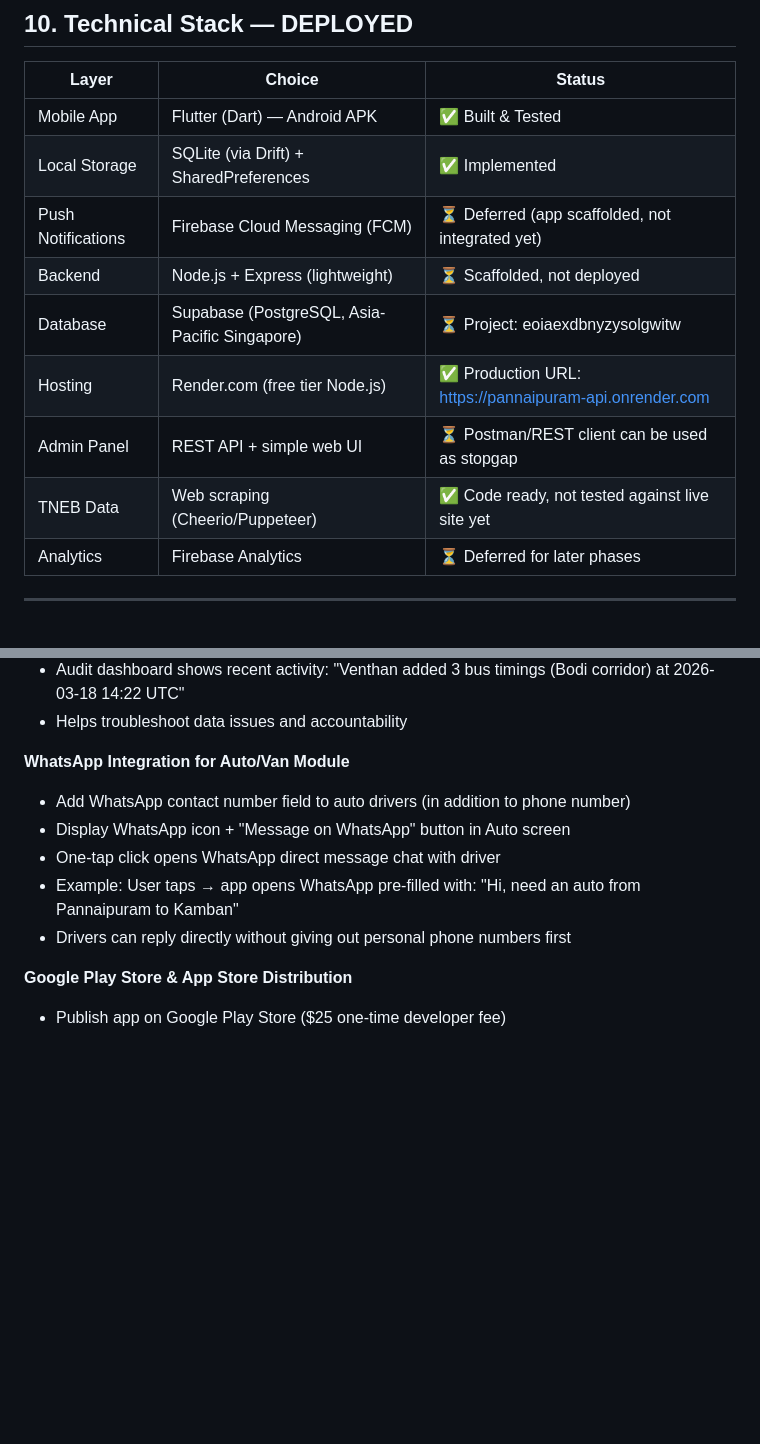
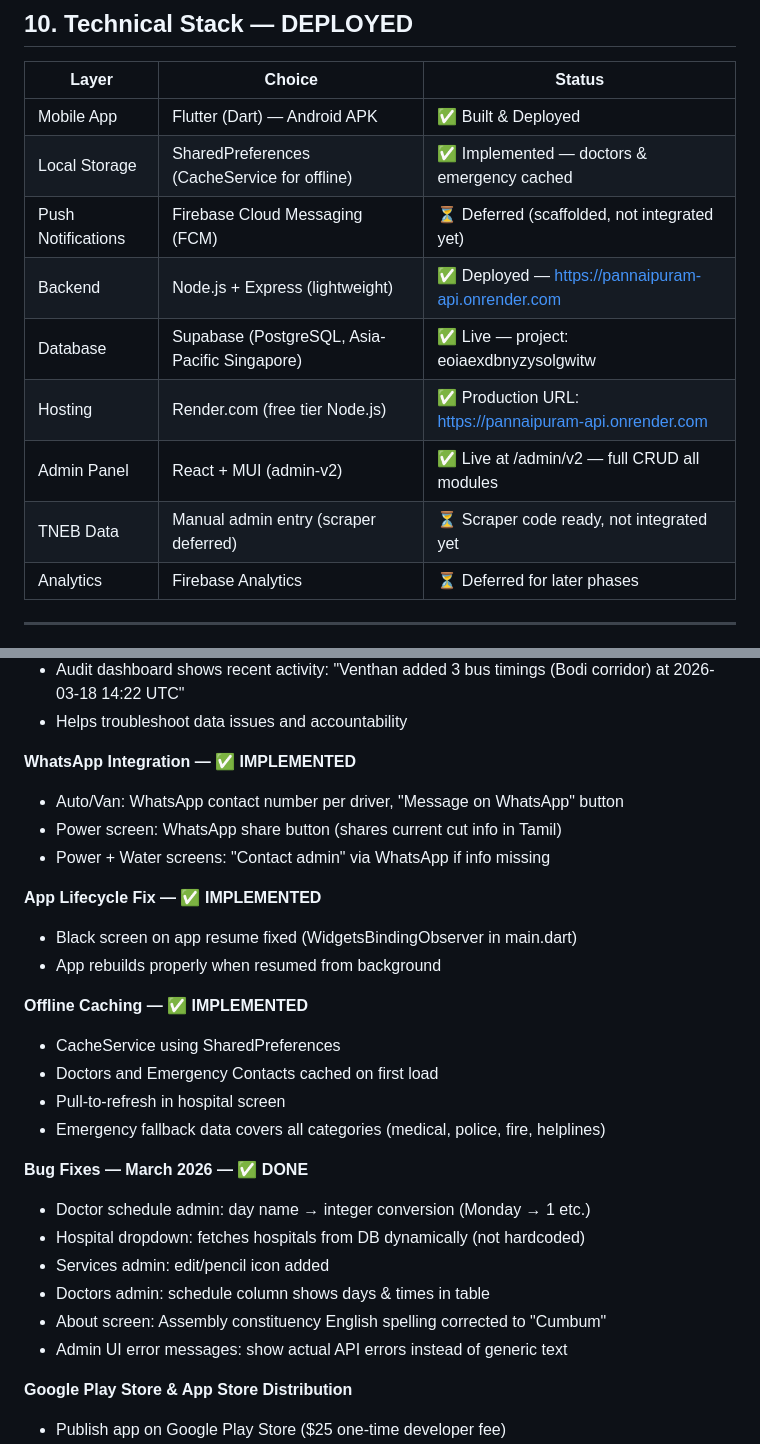
Before and after one commit to VenthanGowthamS/Pannaipuram, a Markdown page: docs/requirements.md, 2 parts joined by grey strips. Drawn GitHub-style; blank space fills up the shorter version.

```diff
--- a/docs/requirements.md
+++ b/docs/requirements.md
@@ -423,14 +423,14 @@ WHY NOT STATIC DATA IN THE APP?
 
 | Layer | Choice | Status |
 |---|---|---|
-| Mobile App | Flutter (Dart) — Android APK | ✅ Built & Tested |
-| Local Storage | SQLite (via Drift) + SharedPreferences | ✅ Implemented |
-| Push Notifications | Firebase Cloud Messaging (FCM) | ⏳ Deferred (app scaffolded, not integrated yet) |
-| Backend | Node.js + Express (lightweight) | ⏳ Scaffolded, not deployed |
-| Database | Supabase (PostgreSQL, Asia-Pacific Singapore) | ⏳ Project: eoiaexdbnyzysolgwitw |
+| Mobile App | Flutter (Dart) — Android APK | ✅ Built & Deployed |
+| Local Storage | SharedPreferences (CacheService for offline) | ✅ Implemented — doctors & emergency cached |
+| Push Notifications | Firebase Cloud Messaging (FCM) | ⏳ Deferred (scaffolded, not integrated yet) |
+| Backend | Node.js + Express (lightweight) | ✅ Deployed — https://pannaipuram-api.onrender.com |
+| Database | Supabase (PostgreSQL, Asia-Pacific Singapore) | ✅ Live — project: eoiaexdbnyzysolgwitw |
 | Hosting | Render.com (free tier Node.js) | ✅ Production URL: https://pannaipuram-api.onrender.com |
-| Admin Panel | REST API + simple web UI | ⏳ Postman/REST client can be used as stopgap |
-| TNEB Data | Web scraping (Cheerio/Puppeteer) | ✅ Code ready, not tested against live site yet |
+| Admin Panel | React + MUI (admin-v2) | ✅ Live at /admin/v2 — full CRUD all modules |
+| TNEB Data | Manual admin entry (scraper deferred) | ⏳ Scraper code ready, not integrated yet |
 | Analytics | Firebase Analytics | ⏳ Deferred for later phases |
 
 ---
@@ -621,12 +623,28 @@ Tamil wireframes for all screens, icon design, home screen with full-width tiles
 - Audit dashboard shows recent activity: "Venthan added 3 bus timings (Bodi corridor) at 2026-03-18 14:22 UTC"
 - Helps troubleshoot data issues and accountability
 
-**WhatsApp Integration for Auto/Van Module**
-- Add WhatsApp contact number field to auto drivers (in addition to phone number)
-- Display WhatsApp icon + "Message on WhatsApp" button in Auto screen
-- One-tap click opens WhatsApp direct message chat with driver
-- Example: User taps → app opens WhatsApp pre-filled with: "Hi, need an auto from Pannaipuram to Kamban"
-- Drivers can reply directly without giving out personal phone numbers first
+**WhatsApp Integration — ✅ IMPLEMENTED**
+- Auto/Van: WhatsApp contact number per driver, "Message on WhatsApp" button
+- Power screen: WhatsApp share button (shares current cut info in Tamil)
+- Power + Water screens: "Contact admin" via WhatsApp if info missing
+
+**App Lifecycle Fix — ✅ IMPLEMENTED**
+- Black screen on app resume fixed (WidgetsBindingObserver in main.dart)
+- App rebuilds properly when resumed from background
+
+**Offline Caching — ✅ IMPLEMENTED**
+- CacheService using SharedPreferences
+- Doctors and Emergency Contacts cached on first load
+- Pull-to-refresh in hospital screen
+- Emergency fallback data covers all categories (medical, police, fire, helplines)
+
+**Bug Fixes — March 2026 — ✅ DONE**
+- Doctor schedule admin: day name → integer conversion (Monday → 1 etc.)
+- Hospital dropdown: fetches hospitals from DB dynamically (not hardcoded)
+- Services admin: edit/pencil icon added
+- Doctors admin: schedule column shows days & times in table
+- About screen: Assembly constituency English spelling corrected to "Cumbum"
+- Admin UI error messages: show actual API errors instead of generic text
 
 **Google Play Store & App Store Distribution**
 - Publish app on Google Play Store ($25 one-time developer fee)
```
Also changed, not shown: other parts of docs/requirements.md (+16 -14 lines), CLAUDE.md (+2 -2 lines).
